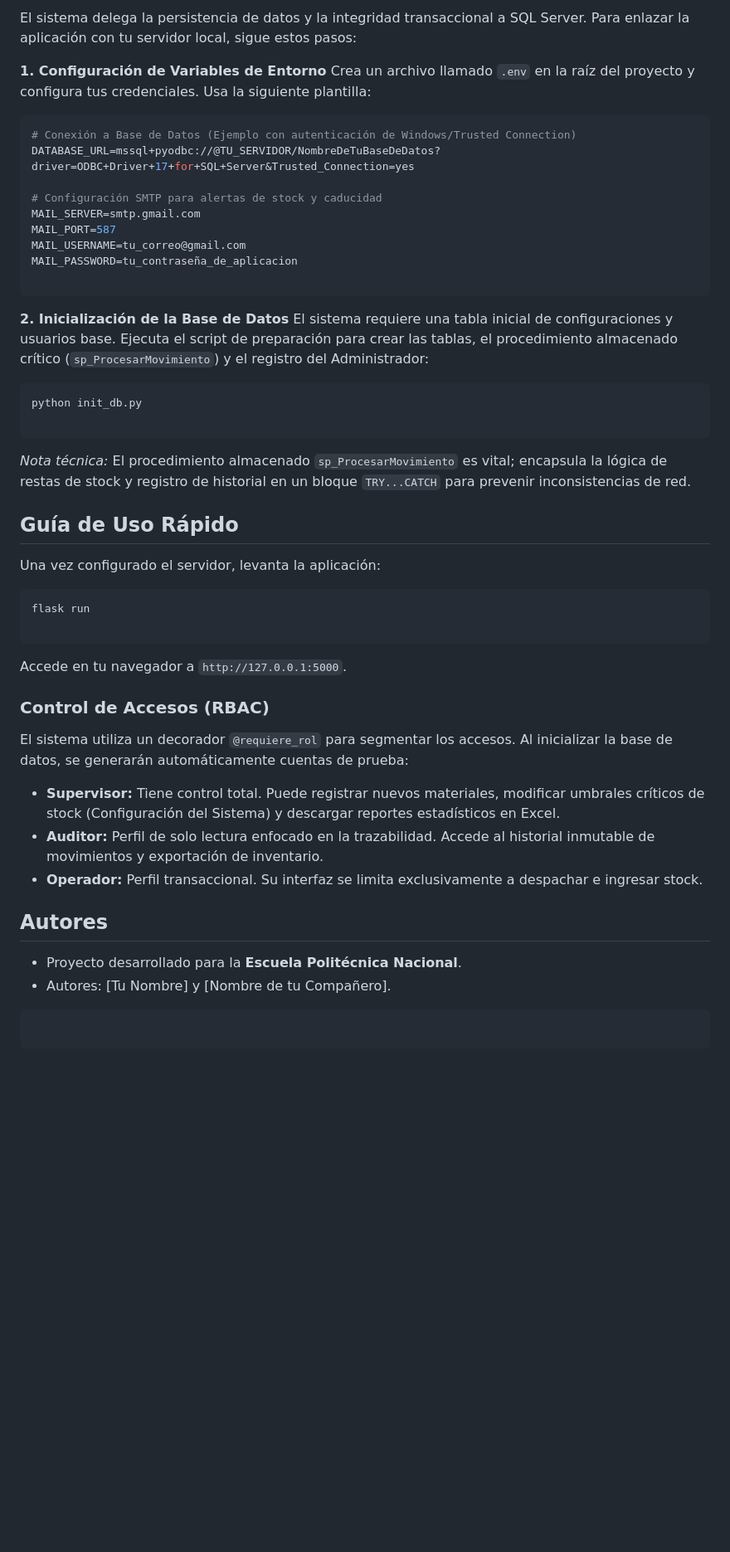
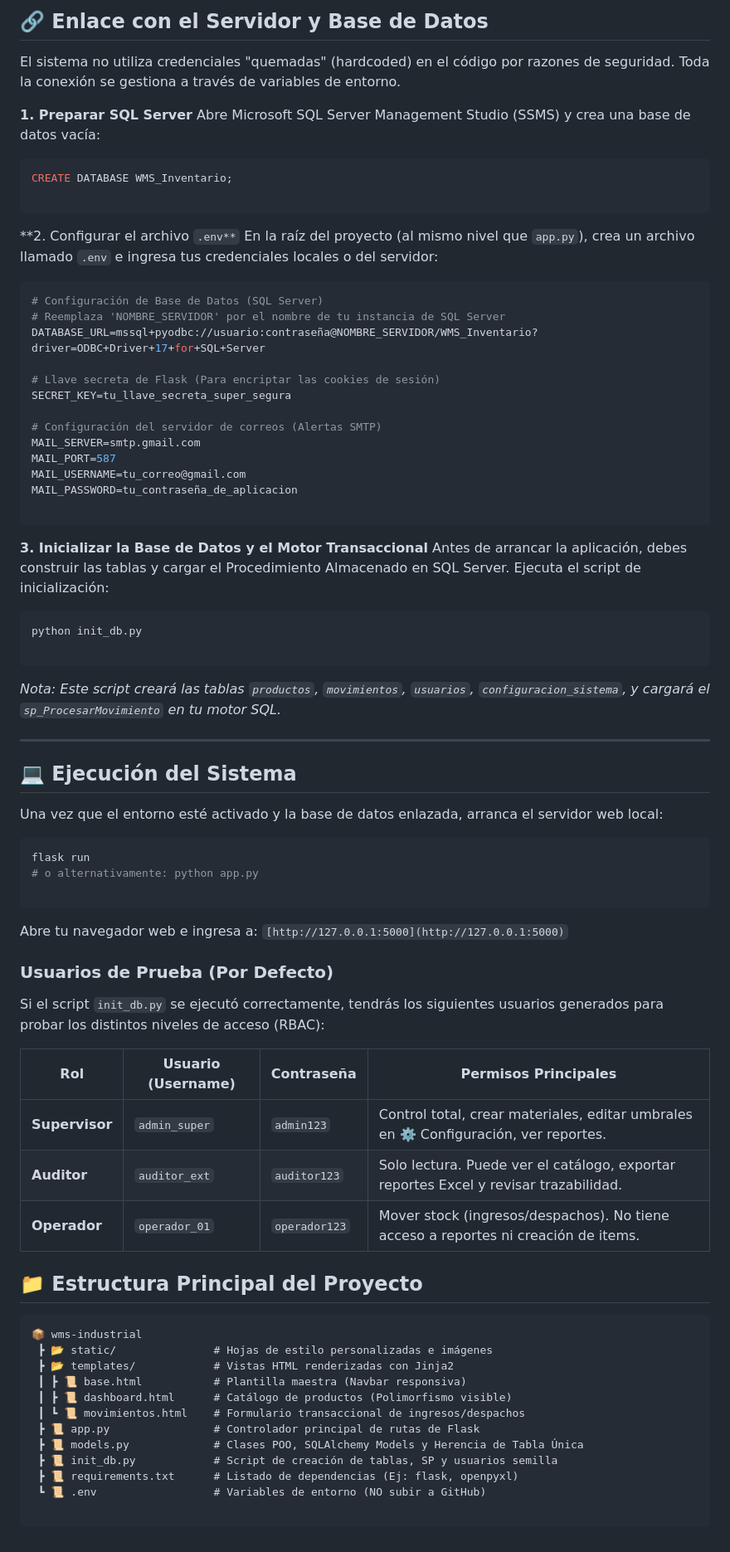
Before and after one commit to 4ndrme/Sistema-de-inventario, a Markdown page: README.md, the part around one of its changes. Shown at 83% size. Drawn GitHub-style; blank space fills up the shorter version.

````diff
--- a/README.md
+++ b/README.md
@@ -51,14 +76,28 @@ Garantiza que la instalación ocurra estrictamente dentro del entorno virtual ut
 
-El sistema delega la persistencia de datos y la integridad transaccional a SQL Server. Para enlazar la aplicación con tu servidor local, sigue estos pasos:
+## 🔗 Enlace con el Servidor y Base de Datos
 
-**1. Configuración de Variables de Entorno**
-Crea un archivo llamado `.env` en la raíz del proyecto y configura tus credenciales. Usa la siguiente plantilla:
+El sistema no utiliza credenciales "quemadas" (hardcoded) en el código por razones de seguridad. Toda la conexión se gestiona a través de variables de entorno.
 
-```env
-# Conexión a Base de Datos (Ejemplo con autenticación de Windows/Trusted Connection)
-DATABASE_URL=mssql+pyodbc://@TU_SERVIDOR/NombreDeTuBaseDeDatos?driver=ODBC+Driver+17+for+SQL+Server&Trusted_Connection=yes
+**1. Preparar SQL Server**
+Abre Microsoft SQL Server Management Studio (SSMS) y crea una base de datos vacía:
 
-# Configuración SMTP para alertas de stock y caducidad
+```sql
+CREATE DATABASE WMS_Inventario;
+
+```
+
+**2. Configurar el archivo `.env**`
+En la raíz del proyecto (al mismo nivel que `app.py`), crea un archivo llamado `.env` e ingresa tus credenciales locales o del servidor:
+
+```ini
+# Configuración de Base de Datos (SQL Server)
+# Reemplaza 'NOMBRE_SERVIDOR' por el nombre de tu instancia de SQL Server
+DATABASE_URL=mssql+pyodbc://usuario:contraseña@NOMBRE_SERVIDOR/WMS_Inventario?driver=ODBC+Driver+17+for+SQL+Server
+
+# Llave secreta de Flask (Para encriptar las cookies de sesión)
+SECRET_KEY=tu_llave_secreta_super_segura
+
+# Configuración del servidor de correos (Alertas SMTP)
 MAIL_SERVER=smtp.gmail.com
 MAIL_PORT=587
 MAIL_USERNAME=tu_correo@gmail.com
@@ -66,40 +105,53 @@ MAIL_PASSWORD=tu_contraseña_de_aplicacion
 
 ```
 
-**2. Inicialización de la Base de Datos**
-El sistema requiere una tabla inicial de configuraciones y usuarios base. Ejecuta el script de preparación para crear las tablas, el procedimiento almacenado crítico (`sp_ProcesarMovimiento`) y el registro del Administrador:
+**3. Inicializar la Base de Datos y el Motor Transaccional**
+Antes de arrancar la aplicación, debes construir las tablas y cargar el Procedimiento Almacenado en SQL Server. Ejecuta el script de inicialización:
 
 ```bash
 python init_db.py
 
 ```
 
-*Nota técnica:* El procedimiento almacenado `sp_ProcesarMovimiento` es vital; encapsula la lógica de restas de stock y registro de historial en un bloque `TRY...CATCH` para prevenir inconsistencias de red.
+*Nota: Este script creará las tablas `productos`, `movimientos`, `usuarios`, `configuracion_sistema`, y cargará el `sp_ProcesarMovimiento` en tu motor SQL.*
 
-## Guía de Uso Rápido
+---
 
-Una vez configurado el servidor, levanta la aplicación:
+## 💻 Ejecución del Sistema
+
+Una vez que el entorno esté activado y la base de datos enlazada, arranca el servidor web local:
 
 ```bash
 flask run
+# o alternativamente: python app.py
 
 ```
 
-Accede en tu navegador a `http://127.0.0.1:5000`.
+Abre tu navegador web e ingresa a: `[http://127.0.0.1:5000](http://127.0.0.1:5000)`
 
-### Control de Accesos (RBAC)
+### Usuarios de Prueba (Por Defecto)
 
-El sistema utiliza un decorador `@requiere_rol` para segmentar los accesos. Al inicializar la base de datos, se generarán automáticamente cuentas de prueba:
+Si el script `init_db.py` se ejecutó correctamente, tendrás los siguientes usuarios generados para probar los distintos niveles de acceso (RBAC):
 
-* **Supervisor:** Tiene control total. Puede registrar nuevos materiales, modificar umbrales críticos de stock (Configuración del Sistema) y descargar reportes estadísticos en Excel.
-* **Auditor:** Perfil de solo lectura enfocado en la trazabilidad. Accede al historial inmutable de movimientos y exportación de inventario.
-* **Operador:** Perfil transaccional. Su interfaz se limita exclusivamente a despachar e ingresar stock.
+| Rol | Usuario (Username) | Contraseña | Permisos Principales |
+| --- | --- | --- | --- |
+| **Supervisor** | `admin_super` | `admin123` | Control total, crear materiales, editar umbrales en ⚙️ Configuración, ver reportes. |
+| **Auditor** | `auditor_ext` | `auditor123` | Solo lectura. Puede ver el catálogo, exportar reportes Excel y revisar trazabilidad. |
+| **Operador** | `operador_01` | `operador123` | Mover stock (ingresos/despachos). No tiene acceso a reportes ni creación de items. |
 
-## Autores
+## 📁 Estructura Principal del Proyecto
 
-* Proyecto desarrollado para la **Escuela Politécnica Nacional**.
-* Autores: [Tu Nombre] y [Nombre de tu Compañero].
+```text
+📦 wms-industrial
+ ┣ 📂 static/               # Hojas de estilo personalizadas e imágenes
+ ┣ 📂 templates/            # Vistas HTML renderizadas con Jinja2
+ ┃ ┣ 📜 base.html           # Plantilla maestra (Navbar responsiva)
+ ┃ ┣ 📜 dashboard.html      # Catálogo de productos (Polimorfismo visible)
+ ┃ ┗ 📜 movimientos.html    # Formulario transaccional de ingresos/despachos
+ ┣ 📜 app.py                # Controlador principal de rutas de Flask
+ ┣ 📜 models.py             # Clases POO, SQLAlchemy Models y Herencia de Tabla Única
+ ┣ 📜 init_db.py            # Script de creación de tablas, SP y usuarios semilla
+ ┣ 📜 requirements.txt      # Listado de dependencias (Ej: flask, openpyxl)
+ ┗ 📜 .env                  # Variables de entorno (NO subir a GitHub)
 
 ```
-
-```
````
Also changed, not shown: other parts of README.md (+49 -24 lines).
